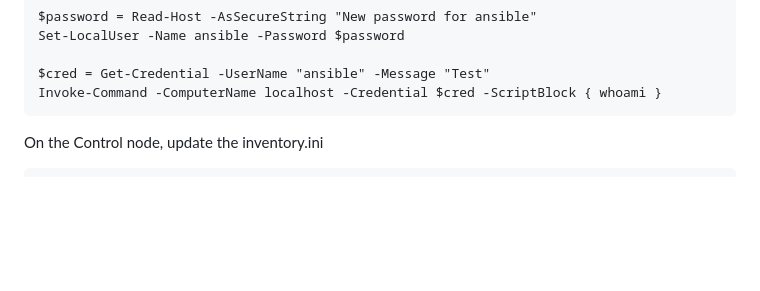
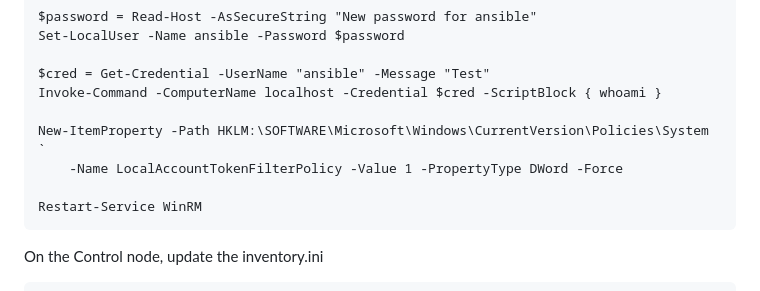
Before and after one commit to tektutor/ansible-oct-2026, a Markdown page: Day3/README.md, the part around the change. Rendered like a GitHub page; blank space fills up the shorter version.

````diff
--- a/Day3/README.md
+++ b/Day3/README.md
@@ -429,6 +429,11 @@ Set-LocalUser -Name ansible -Password $password
 
 $cred = Get-Credential -UserName "ansible" -Message "Test"
 Invoke-Command -ComputerName localhost -Credential $cred -ScriptBlock { whoami }
+
+New-ItemProperty -Path HKLM:\SOFTWARE\Microsoft\Windows\CurrentVersion\Policies\System `
+    -Name LocalAccountTokenFilterPolicy -Value 1 -PropertyType DWord -Force
+
+Restart-Service WinRM
 ```
 
 On the Control node, update the inventory.ini
````
